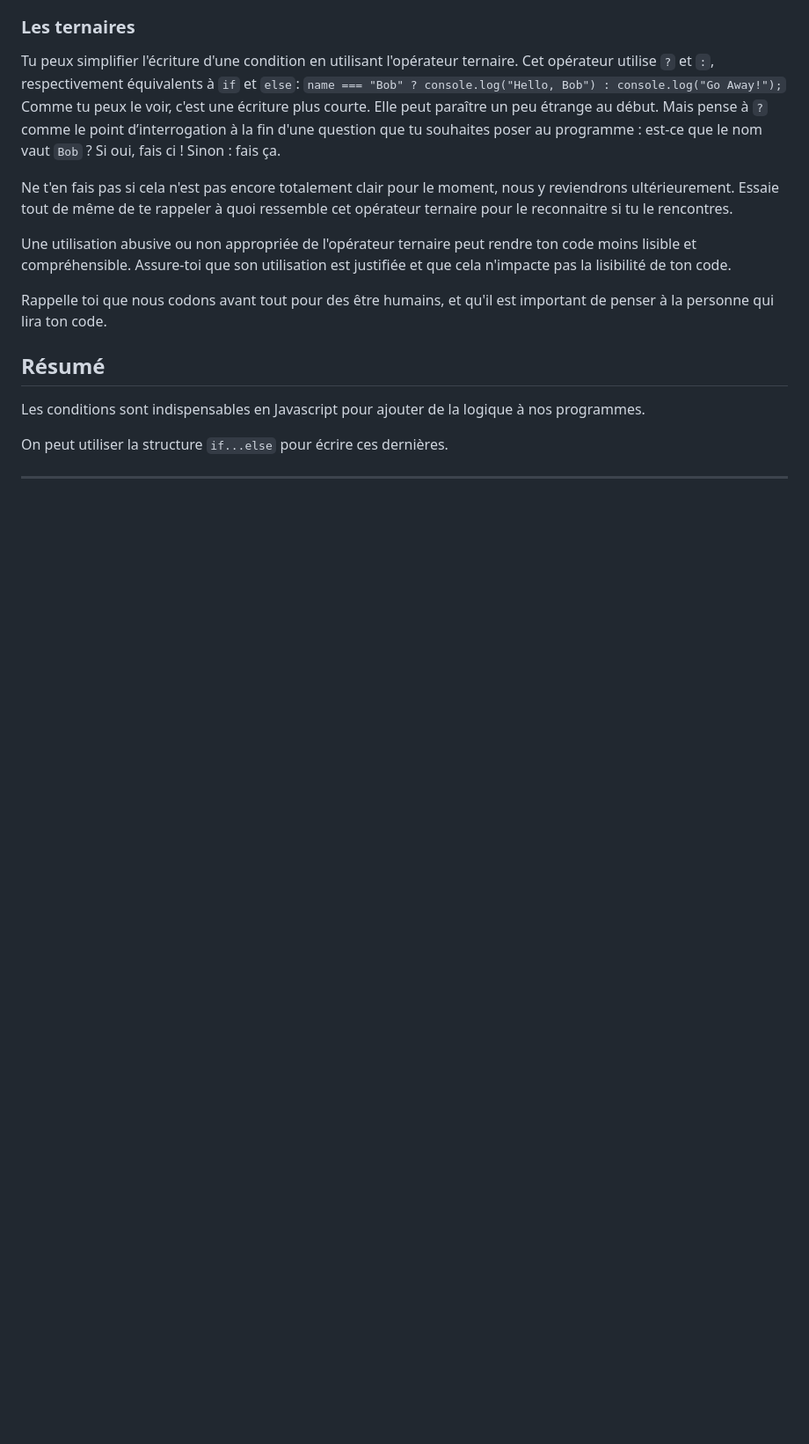
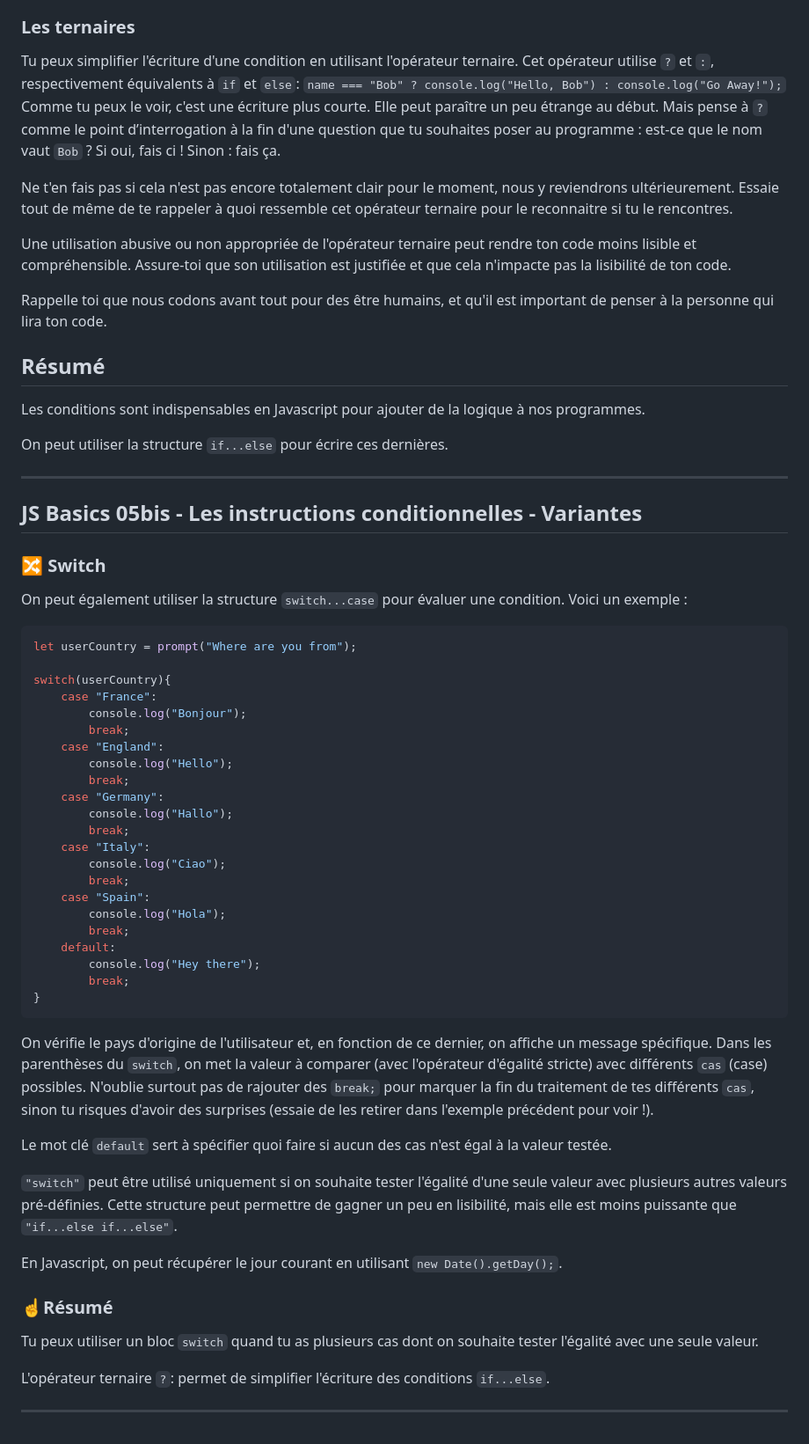
Before and after one commit to AlexNesvit/Javascript-lessons, a Markdown page: README.md, the part around the change. Shown at 88% size. Drawn GitHub-style; blank space fills up the shorter version.

Commit message:
README lesson 5bis

````diff
--- a/README.md
+++ b/README.md
@@ -873,3 +873,54 @@ On peut utiliser la structure `if...else` pour écrire ces dernières.
 
 
 ---
+
+
+## JS Basics 05bis - Les instructions conditionnelles - Variantes
+
+
+### 🔀 Switch
+
+On peut également utiliser la structure `switch...case` pour évaluer une condition. Voici un exemple :
+```bash
+let userCountry = prompt("Where are you from");
+
+switch(userCountry){
+	case "France":
+		console.log("Bonjour");
+		break;
+	case "England":
+		console.log("Hello");
+		break;
+	case "Germany":
+		console.log("Hallo");
+		break;
+	case "Italy":
+		console.log("Ciao");
+		break;
+	case "Spain":
+		console.log("Hola");
+		break;
+	default:
+		console.log("Hey there");
+		break;
+}
+```
+
+On vérifie le pays d'origine de l'utilisateur et, en fonction de ce dernier, on affiche un message spécifique. Dans les parenthèses du `switch`, on met la valeur à comparer (avec l'opérateur d'égalité stricte) avec différents `cas` (case) possibles.
+N'oublie surtout pas de rajouter des `break;` pour marquer la fin du traitement de tes différents `cas`, sinon tu risques d'avoir des surprises (essaie de les retirer dans l'exemple précédent pour voir !).
+
+Le mot clé `default` sert à spécifier quoi faire si aucun des cas n'est égal à la valeur testée.
+
+`"switch"` peut être utilisé uniquement si on souhaite tester l'égalité d'une seule valeur avec plusieurs autres valeurs pré-définies. Cette structure peut permettre de gagner un peu en lisibilité, mais elle est moins puissante que `"if...else if...else"`.
+
+En Javascript, on peut récupérer le jour courant en utilisant `new Date().getDay();`.
+
+
+### ☝️Résumé
+
+Tu peux utiliser un bloc `switch` quand tu as plusieurs cas dont on souhaite tester l'égalité avec une seule valeur.
+
+L'opérateur ternaire `?`: permet de simplifier l'écriture des conditions `if...else`.
+
+
+---
````
